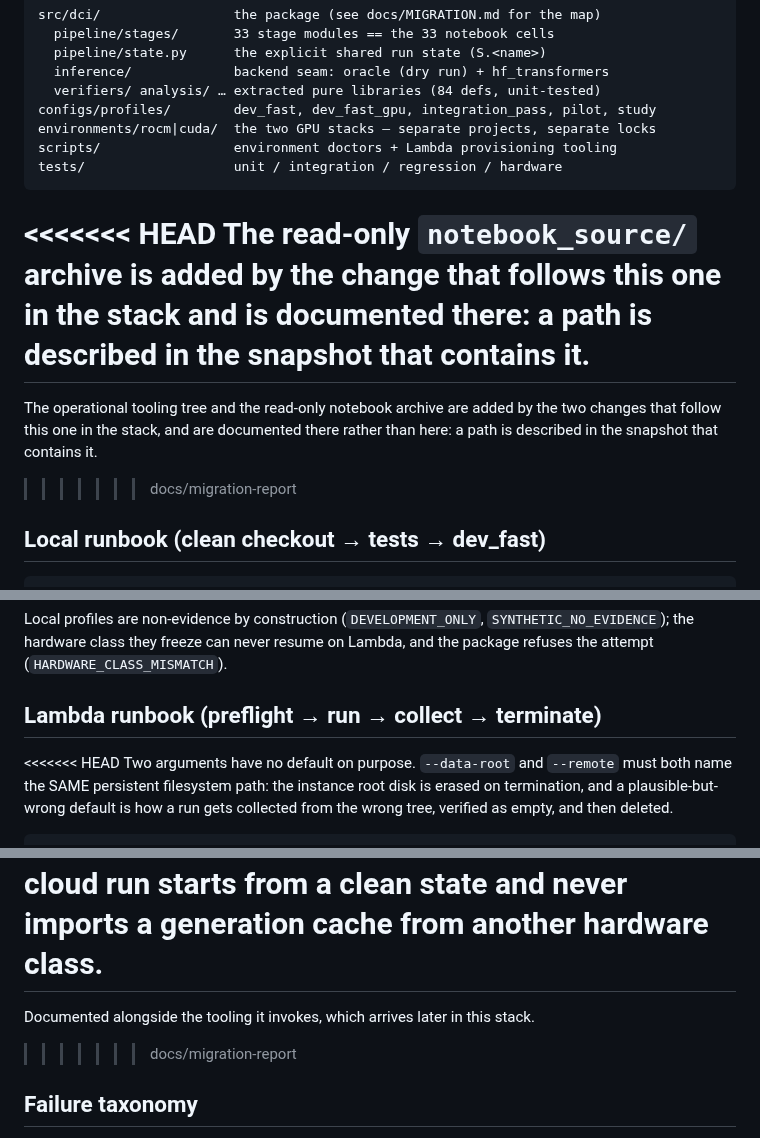
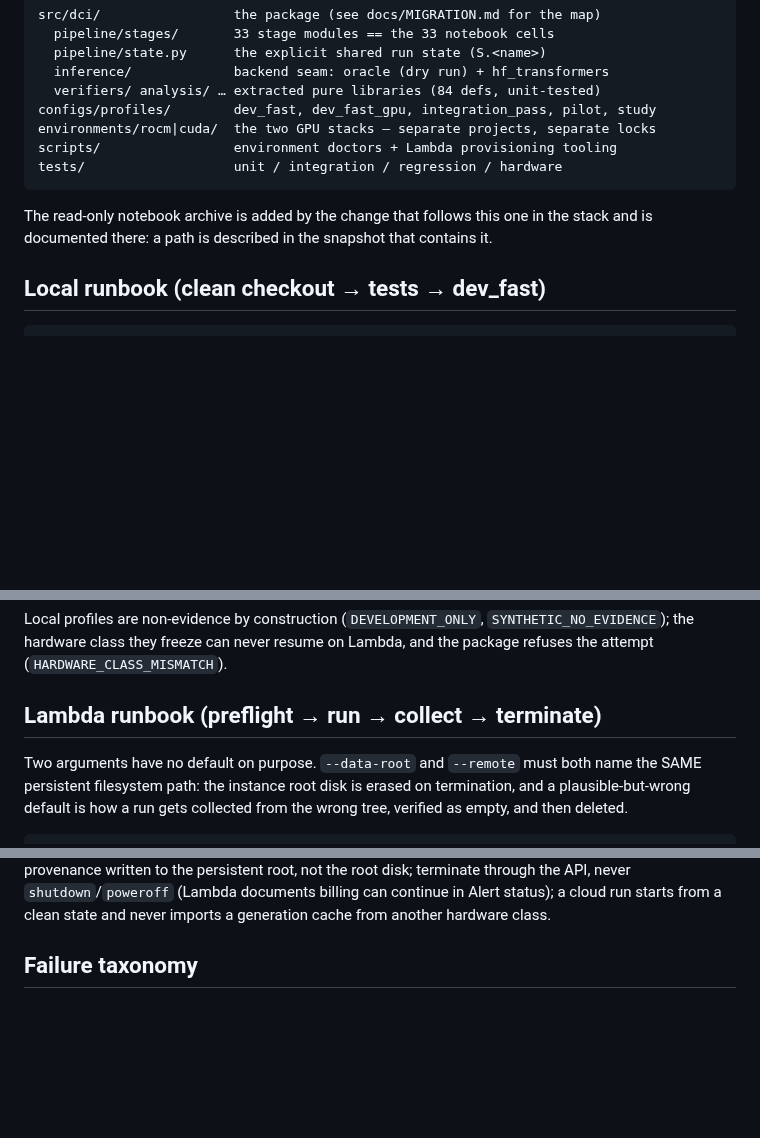
Before and after one commit to cnm13ryan/dci, a Markdown page: README.md, 3 parts joined by grey strips. GitHub-like rendering; blank space fills up the shorter version.

Commit message:
docs(scripts): resolve the README merge, keeping the runbook where the scripts are
The previous commit captured unresolved conflict markers: the parent's forward-
reference placeholder collided with the runbook this branch restores. The runbook
belongs here, alongside the tooling it invokes, and the placeholder is now
correctly absent.

Co-Authored-By: Claude Opus 5 <noreply@anthropic.com>

```diff
--- a/README.md
+++ b/README.md
@@ -28,15 +28,9 @@ source audit, risk table, reproducibility report and open blockers;
     scripts/                 environment doctors + Lambda provisioning tooling
     tests/                   unit / integration / regression / hardware
 
-<<<<<<< HEAD
-The read-only `notebook_source/` archive is added by the change that follows this
-one in the stack and is documented there: a path is described in the snapshot
-that contains it.
-=======
-The operational tooling tree and the read-only notebook archive are added by the
-two changes that follow this one in the stack, and are documented there rather
-than here: a path is described in the snapshot that contains it.
->>>>>>> docs/migration-report
+The read-only notebook archive is added by the change that follows this one in
+the stack and is documented there: a path is described in the snapshot that
+contains it.
 
 ## Local runbook (clean checkout → tests → dev_fast)
 
@@ -65,7 +59,6 @@ Lambda, and the package refuses the attempt (`HARDWARE_CLASS_MISMATCH`).
 
 ## Lambda runbook (preflight → run → collect → terminate)
 
-<<<<<<< HEAD
 Two arguments have no default on purpose. `--data-root` and `--remote` must both
 name the SAME persistent filesystem path: the instance root disk is erased on
 termination, and a plausible-but-wrong default is how a run gets collected from
@@ -100,9 +93,6 @@ persistent root, not the root disk; terminate through the API, never
 `shutdown`/`poweroff` (Lambda documents billing can continue in Alert status); a
 cloud run starts from a clean state and never imports a generation cache from
 another hardware class.
-=======
-Documented alongside the tooling it invokes, which arrives later in this stack.
->>>>>>> docs/migration-report
 
 ## Failure taxonomy
 
```
